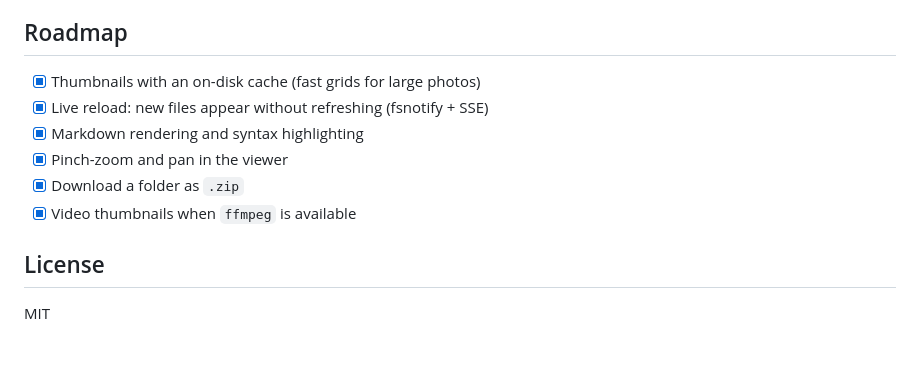
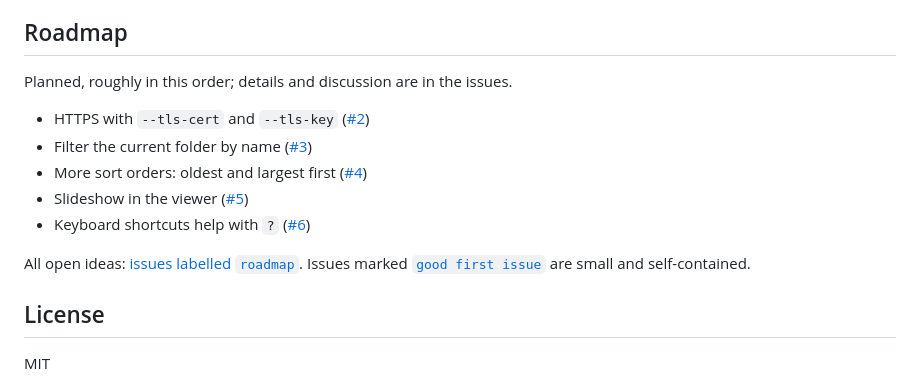
Before and after one commit to tkabala/kropka, a Markdown page: README.md, the part around the change. Drawn GitHub-style; blank space fills up the shorter version.

Commit message:
docs: point the roadmap at open issues
Replace the all-done checklist with the planned work, each item linking
to its issue (#2-#6); the issues hold the details and the status.

Co-Authored-By: Claude Opus 5.5 <noreply@anthropic.com>

```diff
--- a/README.md
+++ b/README.md
@@ -184,12 +184,17 @@ marked breaking with `!`), and they live on the [Releases page](https://github.c
 
 ## Roadmap
 
-- [x] Thumbnails with an on-disk cache (fast grids for large photos)
-- [x] Live reload: new files appear without refreshing (fsnotify + SSE)
-- [x] Markdown rendering and syntax highlighting
-- [x] Pinch-zoom and pan in the viewer
-- [x] Download a folder as `.zip`
-- [x] Video thumbnails when `ffmpeg` is available
+Planned, roughly in this order; details and discussion are in the issues.
+
+- HTTPS with `--tls-cert` and `--tls-key` ([#2](../../issues/2))
+- Filter the current folder by name ([#3](../../issues/3))
+- More sort orders: oldest and largest first ([#4](../../issues/4))
+- Slideshow in the viewer ([#5](../../issues/5))
+- Keyboard shortcuts help with `?` ([#6](../../issues/6))
+
+All open ideas: [issues labelled `roadmap`](../../issues?q=is%3Aopen+label%3Aroadmap).
+Issues marked [`good first issue`](../../issues?q=is%3Aopen+label%3A%22good+first+issue%22)
+are small and self-contained.
 
 ## License
 
```
